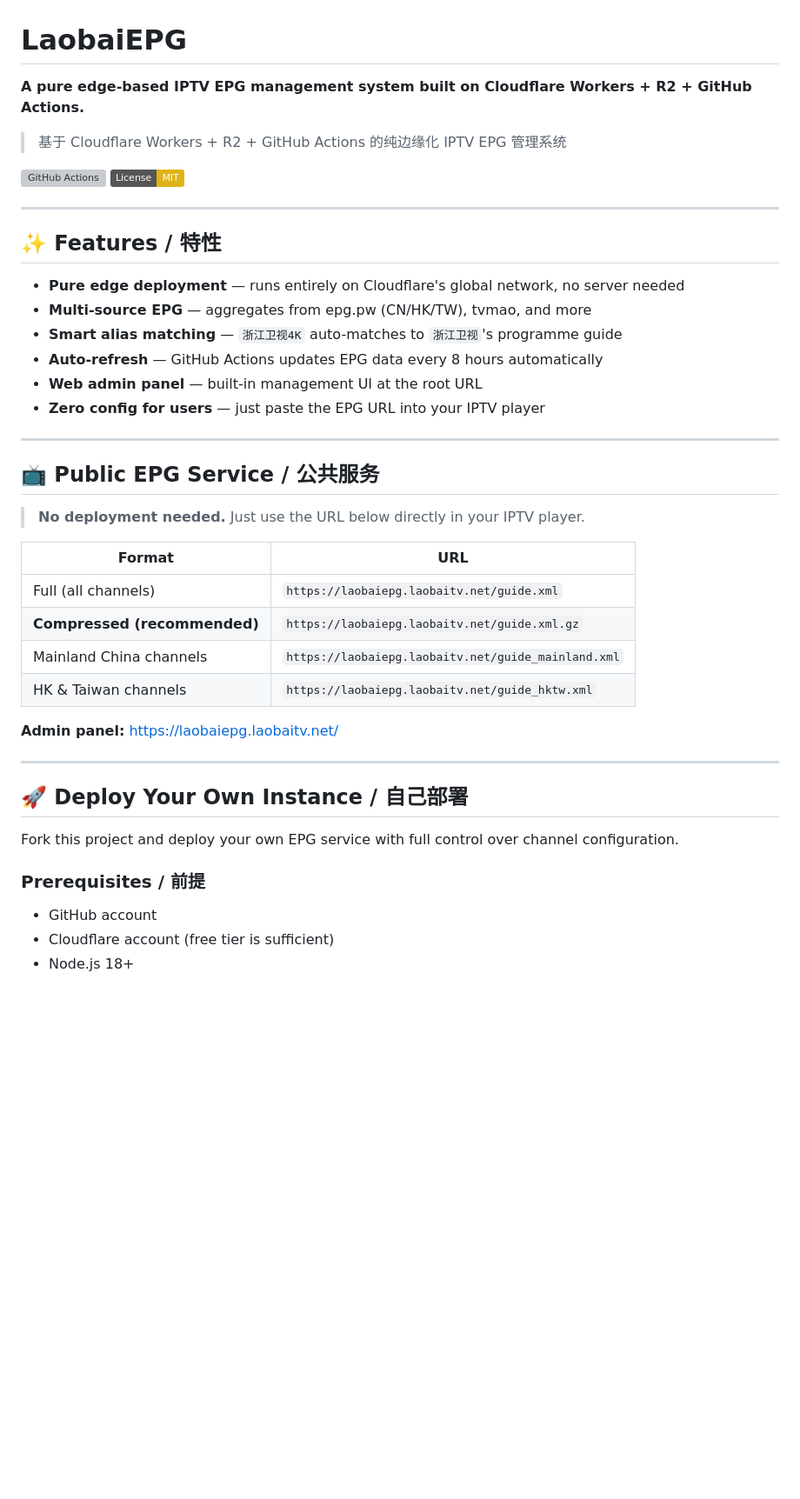
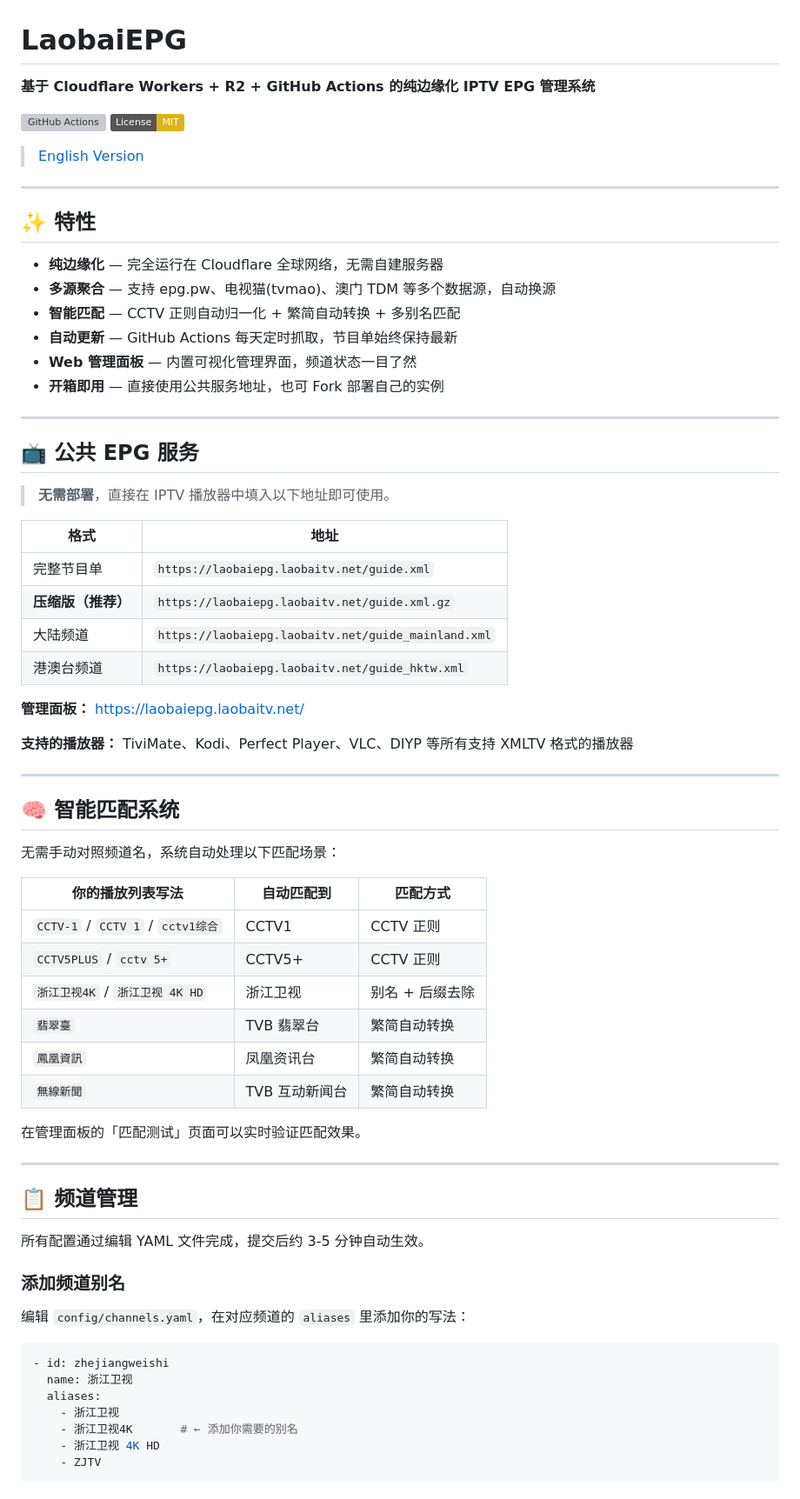
Before and after one commit to zqs1qiwan/laobaiepg, a Markdown page: README.md, the part around one of its changes. Shown at 87% size. GitHub-like rendering; badges without logos; blank space fills up the shorter version; grey boxes are pictures that could not be loaded.

````diff
--- a/README.md
+++ b/README.md
@@ -1,45 +1,74 @@
 # LaobaiEPG
 
-**A pure edge-based IPTV EPG management system built on Cloudflare Workers + R2 + GitHub Actions.**
-
-> 基于 Cloudflare Workers + R2 + GitHub Actions 的纯边缘化 IPTV EPG 管理系统
+**基于 Cloudflare Workers + R2 + GitHub Actions 的纯边缘化 IPTV EPG 管理系统**
 
 [![GitHub Actions](https://github.com/zqs1qiwan/laobaiepg/actions/workflows/grab.yml/badge.svg)](https://github.com/zqs1qiwan/laobaiepg/actions/workflows/grab.yml)
 [![License: MIT](https://img.shields.io/badge/License-MIT-yellow.svg)](LICENSE)
 
----
-
-## ✨ Features / 特性
-
-- **Pure edge deployment** — runs entirely on Cloudflare's global network, no server needed
-- **Multi-source EPG** — aggregates from epg.pw (CN/HK/TW), tvmao, and more
-- **Smart alias matching** — `浙江卫视4K` auto-matches to `浙江卫视`'s programme guide
-- **Auto-refresh** — GitHub Actions updates EPG data every 8 hours automatically
-- **Web admin panel** — built-in management UI at the root URL
-- **Zero config for users** — just paste the EPG URL into your IPTV player
+> [English Version](README_EN.md)
 
 ---
 
-## 📺 Public EPG Service / 公共服务
+## ✨ 特性
 
-> **No deployment needed.** Just use the URL below directly in your IPTV player.
-
-| Format | URL |
-|--------|-----|
-| Full (all channels) | `https://laobaiepg.laobaitv.net/guide.xml` |
-| **Compressed (recommended)** | `https://laobaiepg.laobaitv.net/guide.xml.gz` |
-| Mainland China channels | `https://laobaiepg.laobaitv.net/guide_mainland.xml` |
-| HK & Taiwan channels | `https://laobaiepg.laobaitv.net/guide_hktw.xml` |
-
-**Admin panel:** https://laobaiepg.laobaitv.net/
+- **纯边缘化** — 完全运行在 Cloudflare 全球网络，无需自建服务器
+- **多源聚合** — 支持 epg.pw、电视猫(tvmao)、澳门 TDM 等多个数据源，自动换源
+- **智能匹配** — CCTV 正则自动归一化 + 繁简自动转换 + 多别名匹配
+- **自动更新** — GitHub Actions 每天定时抓取，节目单始终保持最新
+- **Web 管理面板** — 内置可视化管理界面，频道状态一目了然
+- **开箱即用** — 直接使用公共服务地址，也可 Fork 部署自己的实例
 
 ---
 
-## 🚀 Deploy Your Own Instance / 自己部署
+## 📺 公共 EPG 服务
 
-Fork this project and deploy your own EPG service with full control over channel configuration.
+> **无需部署**，直接在 IPTV 播放器中填入以下地址即可使用。
 
-### Prerequisites / 前提
+| 格式 | 地址 |
+|------|------|
+| 完整节目单 | `https://laobaiepg.laobaitv.net/guide.xml` |
+| **压缩版（推荐）** | `https://laobaiepg.laobaitv.net/guide.xml.gz` |
+| 大陆频道 | `https://laobaiepg.laobaitv.net/guide_mainland.xml` |
+| 港澳台频道 | `https://laobaiepg.laobaitv.net/guide_hktw.xml` |
 
-- GitHub account
-- Cloudflare account (free tier is sufficient)
+**管理面板：** https://laobaiepg.laobaitv.net/
+
+**支持的播放器：** TiviMate、Kodi、Perfect Player、VLC、DIYP 等所有支持 XMLTV 格式的播放器
+
+---
+
+## 🧠 智能匹配系统
+
+无需手动对照频道名，系统自动处理以下匹配场景：
+
+| 你的播放列表写法 | 自动匹配到 | 匹配方式 |
+|---|---|---|
+| `CCTV-1` / `CCTV 1` / `cctv1综合` | CCTV1 | CCTV 正则 |
+| `CCTV5PLUS` / `cctv 5+` | CCTV5+ | CCTV 正则 |
+| `浙江卫视4K` / `浙江卫视 4K HD` | 浙江卫视 | 别名 + 后缀去除 |
+| `翡翠臺` | TVB 翡翠台 | 繁简自动转换 |
+| `鳳凰資訊` | 凤凰资讯台 | 繁简自动转换 |
+| `無線新聞` | TVB 互动新闻台 | 繁简自动转换 |
+
+在管理面板的「匹配测试」页面可以实时验证匹配效果。
+
+---
+
+## 📋 频道管理
+
+所有配置通过编辑 YAML 文件完成，提交后约 3-5 分钟自动生效。
+
+### 添加频道别名
+
+编辑 `config/channels.yaml`，在对应频道的 `aliases` 里添加你的写法：
+
+```yaml
+- id: zhejiangweishi
+  name: 浙江卫视
+  aliases:
+    - 浙江卫视
+    - 浙江卫视4K       # ← 添加你需要的别名
+    - 浙江卫视 4K HD
+    - ZJTV
+```
+
````
Also changed, not shown: other parts of README.md (+108 -111 lines), README_EN.md (added, +125 -0 lines).
